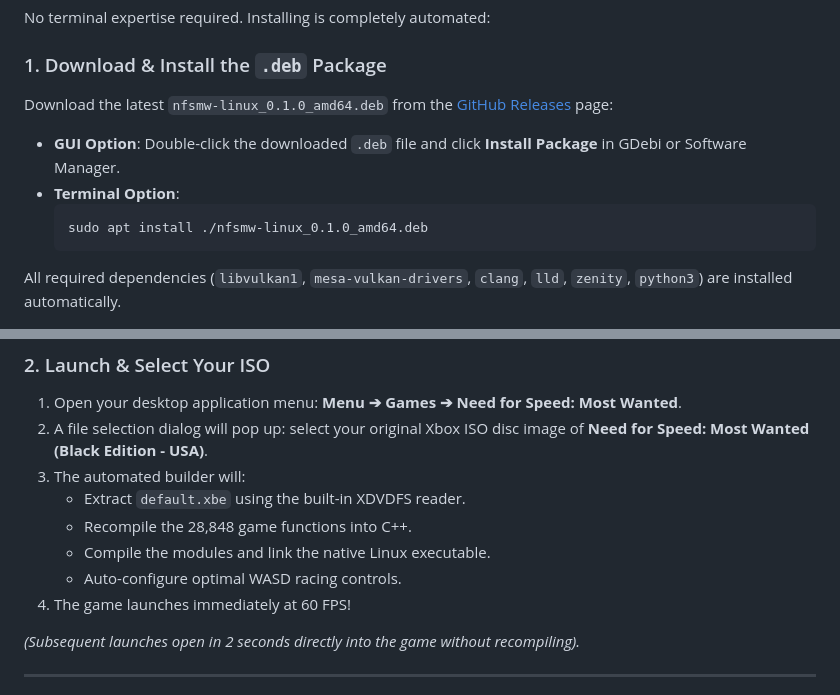
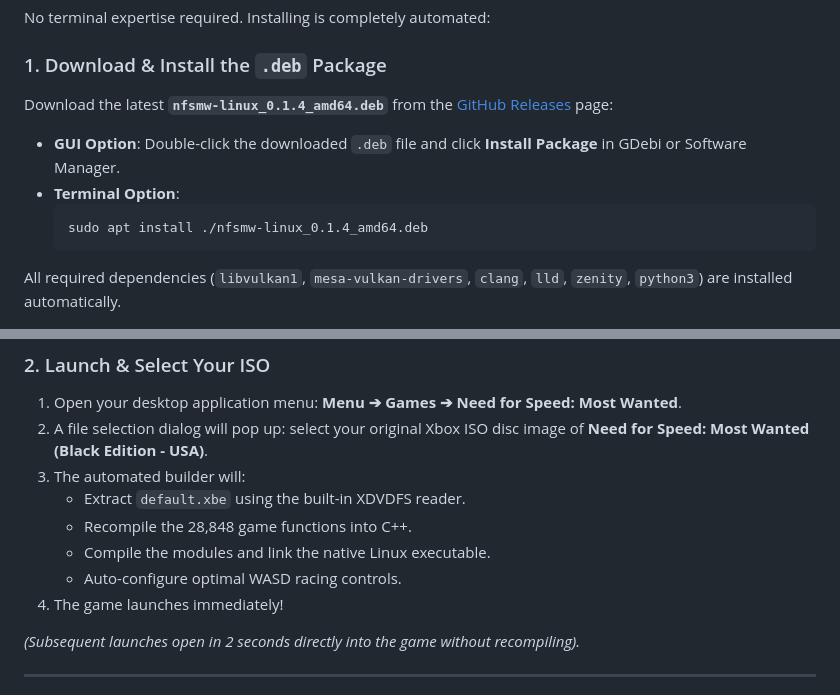
Before and after one commit to Katon17/nfsmw-linux, a Markdown page: README.md, 2 parts joined by grey strips. GitHub-like rendering.

````diff
--- a/README.md
+++ b/README.md
@@ -65,12 +98,12 @@ Based on empirical testing on the ThinkPad X270, here are the minimum and recomm
 No terminal expertise required. Installing is completely automated:
 
 ### 1. Download & Install the `.deb` Package
-Download the latest `nfsmw-linux_0.1.0_amd64.deb` from the [GitHub Releases](https://github.com/Katon17/nfsmw-linux/releases) page:
+Download the latest **`nfsmw-linux_0.1.4_amd64.deb`** from the [GitHub Releases](https://github.com/Katon17/nfsmw-linux/releases) page:
 
 * **GUI Option**: Double-click the downloaded `.deb` file and click **Install Package** in GDebi or Software Manager.
 * **Terminal Option**:
   ```bash
-  sudo apt install ./nfsmw-linux_0.1.0_amd64.deb
+  sudo apt install ./nfsmw-linux_0.1.4_amd64.deb
   ```
 
 All required dependencies (`libvulkan1`, `mesa-vulkan-drivers`, `clang`, `lld`, `zenity`, `python3`) are installed automatically.
@@ -83,7 +116,7 @@ All required dependencies (`libvulkan1`, `mesa-vulkan-drivers`, `clang`, `lld`,
    - Recompile the 28,848 game functions into C++.
    - Compile the modules and link the native Linux executable.
    - Auto-configure optimal WASD racing controls.
-4. The game launches immediately at 60 FPS!
+4. The game launches immediately!
 
 *(Subsequent launches open in 2 seconds directly into the game without recompiling).*
 
````
Also changed, not shown: other parts of README.md (+51 -9 lines), screenshots/general_credits_104fps.png (added), screenshots/main_menu_121fps.png (added).
